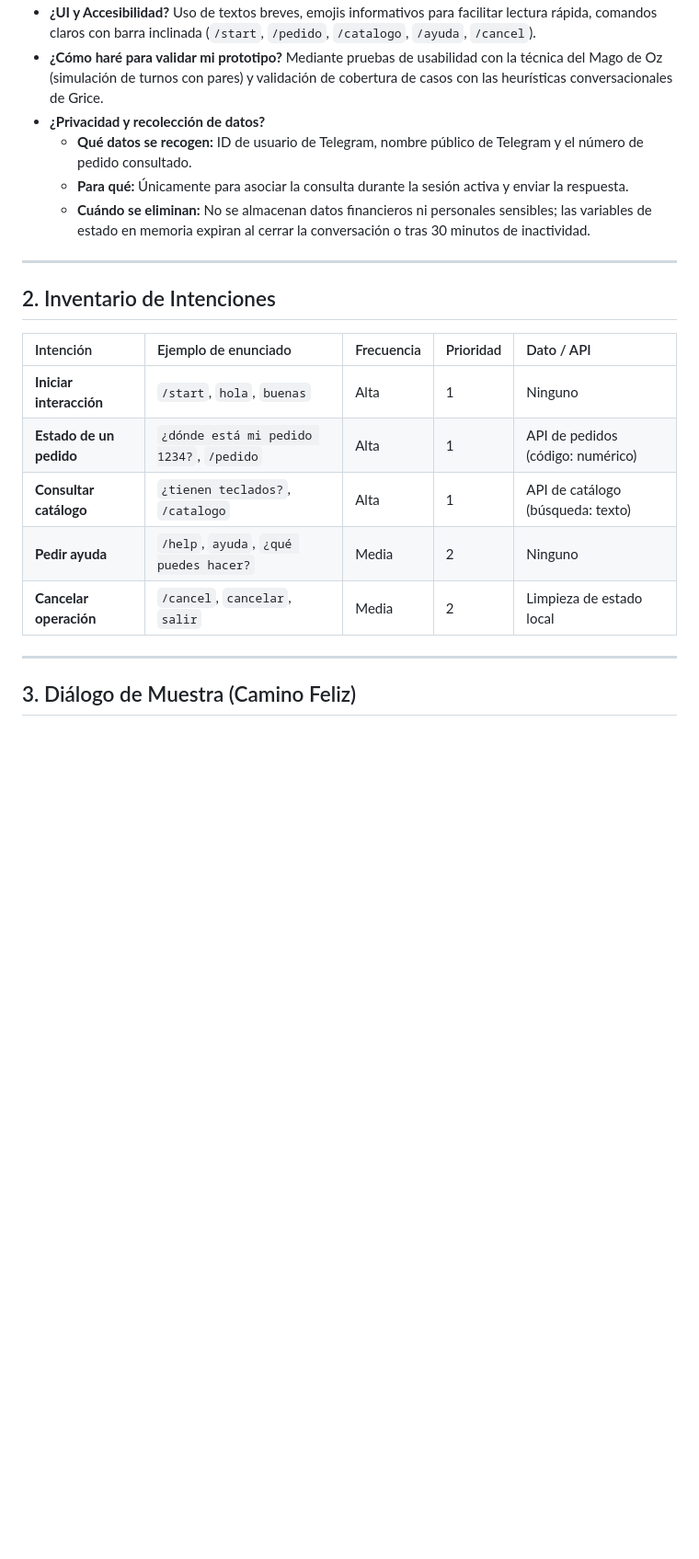
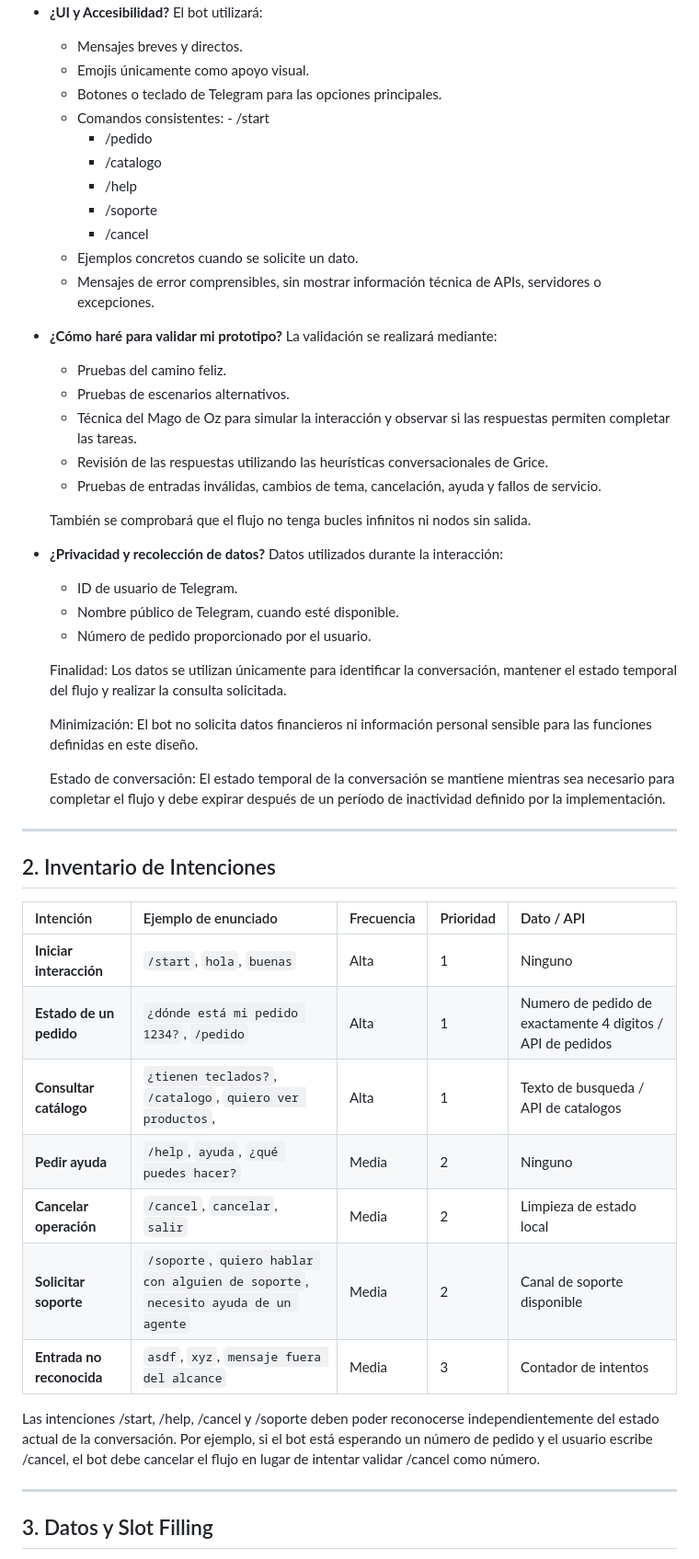
Before and after one commit to Comercio-Electronico-2026/chatbot, a Markdown page: docs/diseno-conversacional.md, the part around one of its changes. Shown at 92% size. GitHub-like rendering; blank space fills up the shorter version.

```diff
--- a/docs/diseno-conversacional.md
+++ b/docs/diseno-conversacional.md
@@ -26,11 +67,45 @@
 * **¿UI y Accesibilidad?**
-  Uso de textos breves, emojis informativos para facilitar lectura rápida, comandos claros con barra inclinada (`/start`, `/pedido`, `/catalogo`, `/ayuda`, `/cancel`).
+  El bot utilizará:
+
+  - Mensajes breves y directos.
+  - Emojis únicamente como apoyo visual.
+  - Botones o teclado de Telegram para las opciones principales.
+  - Comandos consistentes:
+    	- /start
+	- /pedido
+	- /catalogo
+	- /help
+	- /soporte
+	- /cancel
+  - Ejemplos concretos cuando se solicite un dato.
+  - Mensajes de error comprensibles, sin mostrar información técnica de APIs, servidores o excepciones.
+
 * **¿Cómo haré para validar mi prototipo?**
-  Mediante pruebas de usabilidad con la técnica del Mago de Oz (simulación de turnos con pares) y validación de cobertura de casos con las heurísticas conversacionales de Grice.
+  La validación se realizará mediante:
+
+  - Pruebas del camino feliz.
+  - Pruebas de escenarios alternativos.
+  - Técnica del Mago de Oz para simular la interacción y observar si las respuestas permiten completar las tareas.
+  - Revisión de las respuestas utilizando las heurísticas conversacionales de Grice.
+  - Pruebas de entradas inválidas, cambios de tema, cancelación, ayuda y fallos de servicio.
+
+  También se comprobará que el flujo no tenga bucles infinitos ni nodos sin salida.
+
 * **¿Privacidad y recolección de datos?**
-  - **Qué datos se recogen:** ID de usuario de Telegram, nombre público de Telegram y el número de pedido consultado.
-  - **Para qué:** Únicamente para asociar la consulta durante la sesión activa y enviar la respuesta.
-  - **Cuándo se eliminan:** No se almacenan datos financieros ni personales sensibles; las variables de estado en memoria expiran al cerrar la conversación o tras 30 minutos de inactividad.
+  Datos utilizados durante la interacción:
+
+  - ID de usuario de Telegram.
+  - Nombre público de Telegram, cuando esté disponible.
+  - Número de pedido proporcionado por el usuario.
+
+  Finalidad:
+  Los datos se utilizan únicamente para identificar la conversación, mantener el estado temporal del flujo y realizar la consulta solicitada.
+
+  Minimización:
+  El bot no solicita datos financieros ni información personal sensible para las funciones definidas en este diseño.
+
+  Estado de conversación:
+  El estado temporal de la conversación se mantiene mientras sea necesario para completar el flujo y debe expirar después de un período de inactividad definido por la implementación.
 
 ---
 
@@ -39,12 +114,17 @@
 | Intención | Ejemplo de enunciado | Frecuencia | Prioridad | Dato / API |
 | :--- | :--- | :--- | :--- | :--- |
 | **Iniciar interacción** | `/start`, `hola`, `buenas` | Alta | 1 | Ninguno |
-| **Estado de un pedido** | `¿dónde está mi pedido 1234?`, `/pedido` | Alta | 1 | API de pedidos (código: numérico) |
-| **Consultar catálogo** | `¿tienen teclados?`, `/catalogo` | Alta | 1 | API de catálogo (búsqueda: texto) |
+| **Estado de un pedido** | `¿dónde está mi pedido 1234?`, `/pedido` | Alta | 1 | Numero de pedido de exactamente 4 digitos / API de pedidos |
+| **Consultar catálogo** | `¿tienen teclados?`, `/catalogo`, `quiero ver productos`, | Alta | 1 | Texto de busqueda / API de catalogos |
 | **Pedir ayuda** | `/help`, `ayuda`, `¿qué puedes hacer?` | Media | 2 | Ninguno |
 | **Cancelar operación** | `/cancel`, `cancelar`, `salir` | Media | 2 | Limpieza de estado local |
+| **Solicitar soporte** | `/soporte`, `quiero hablar con alguien de soporte`, `necesito ayuda de un agente` | Media | 2 | Canal de soporte disponible |
+| **Entrada no reconocida** | `asdf`, `xyz`, `mensaje fuera del alcance` | Media | 3 | Contador de intentos |
+
+  Las intenciones /start, /help, /cancel y /soporte deben poder reconocerse independientemente del estado actual de la conversación.
+  Por ejemplo, si el bot está esperando un número de pedido y el usuario escribe /cancel, el bot debe cancelar el flujo en lugar de intentar validar /cancel como número.
 
 ---
 
-## 3. Diálogo de Muestra (Camino Feliz)
+## 3. Datos y Slot Filling
 
```
Also changed, not shown: other parts of docs/diseno-conversacional.md (+194 -42 lines).
